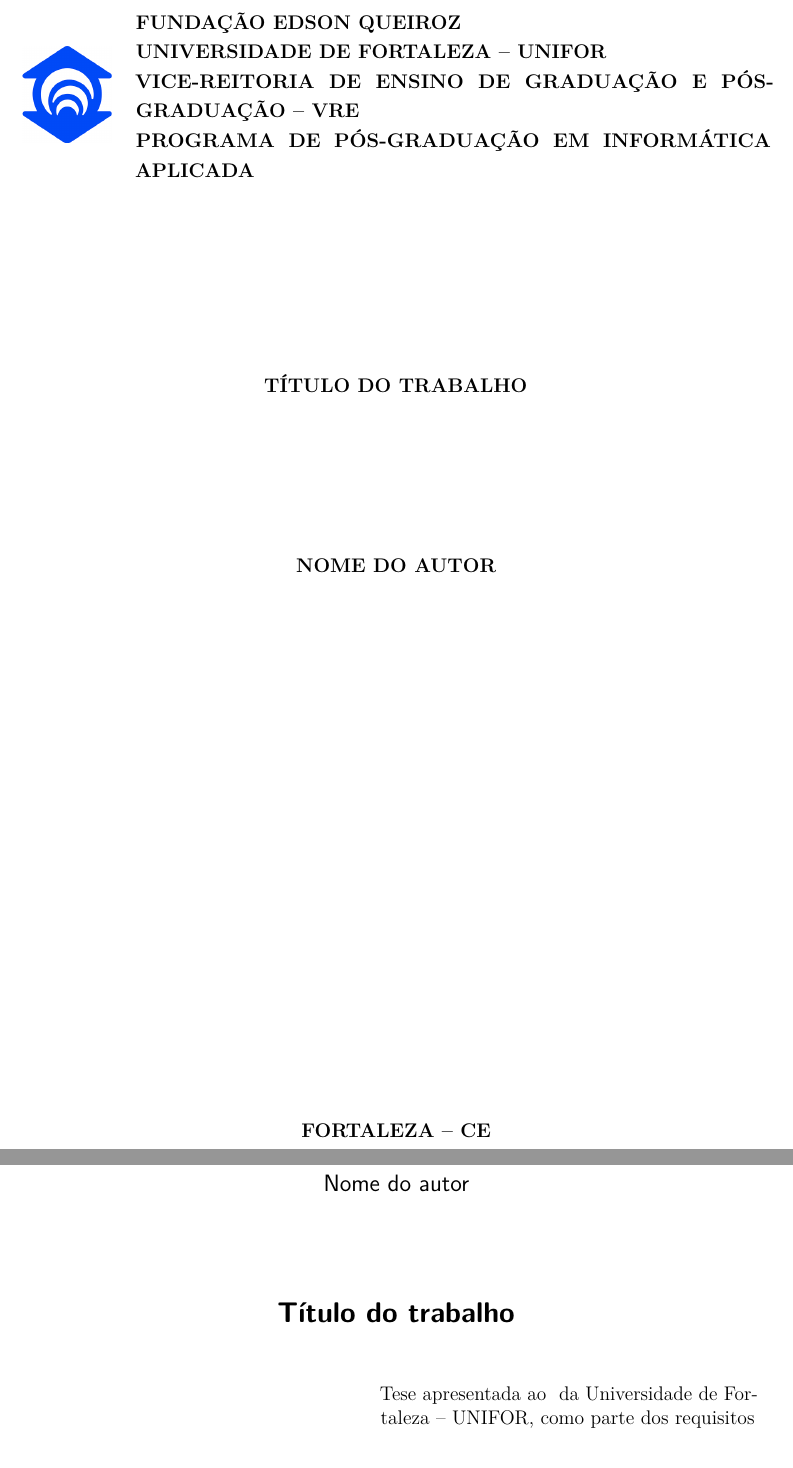
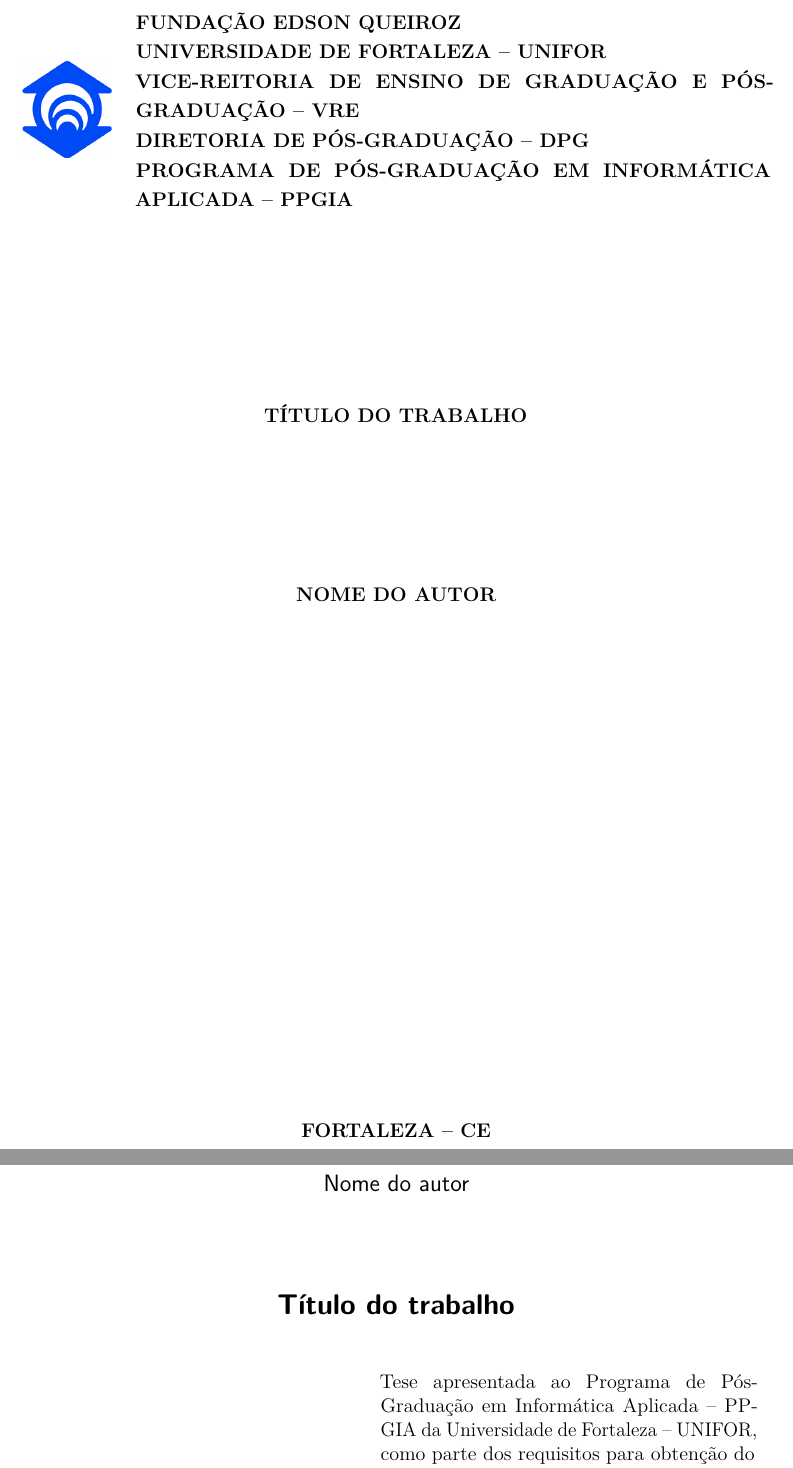
Before and after one commit to erneson/unifor-abnTeX2, a LaTeX thesis (main.tex, which reads template/unifor-abntex2.sty): two parts of pages 1 and 4 of 45, joined at a grey line, cut so that both start at the same text. Compiled offline with pdfLaTeX.

Commit message:
Corrige a capa

```diff
--- a/main.tex
+++ b/main.tex
@@ -41,10 +41,11 @@
 %%% DADOS PARA A CAPA %%%
 %%%%%%%%%%%%%%%%%%%%%%%%%
 
-\programa{Programa de Pós-Graduação em Informática Aplicada}
+\centro{Diretoria de Pós-Graduação -- DPG}                         % Mestrado e Doutorado
+\curso{Programa de Pós-Graduação em Informática Aplicada -- PPGIA} % Mestrado e Doutorado
 
-% \programa{Centro de Ciências Tecnológicas}        % Graduação
-% \curso{Curso de Ciência da Computação}            % Graduação
+% \centro{Centro de Ciências Tecnológicas - CCT} % Graduação
+% \curso{Curso de Ciência da Computação}         % Graduação
 
 \titulo{Título do trabalho}
 \autor{Nome do autor}
--- a/template/unifor-abntex2.sty
+++ b/template/unifor-abntex2.sty
@@ -121,14 +121,11 @@
 \providecommand{\imprimirvicereitoria}{}
 \newcommand{\vicereitoria}[1]{\renewcommand{\imprimirvicereitoria}{#1}}
 
-\providecommand{\imprimircurso}{}
-\newcommand{\curso}[1]{\renewcommand{\imprimircurso}{#1}}
-
 \providecommand{\imprimircentro}{}
 \newcommand{\centro}[1]{\renewcommand{\imprimircentro}{#1}}
 
-\providecommand{\imprimirprograma}{}
-\newcommand{\programa}[1]{\renewcommand{\imprimirprograma}{#1}}
+\providecommand{\imprimircurso}{}
+\newcommand{\curso}[1]{\renewcommand{\imprimircurso}{#1}}
 
 \providecommand{\imprimirnometitulo}{}
 \newcommand{\nometitulo}[1]{\renewcommand{\imprimirnometitulo}{#1}}
@@ -176,15 +173,8 @@
                                     \MakeUppercase{\imprimirfundacao}\par
                                     \MakeUppercase{\imprimirinstituicao}\par
                                     \MakeUppercase{\imprimirvicereitoria}\par
-
-                                    \ifnotempty{\imprimirprograma}
-                                               {\MakeUppercase{\imprimirprograma}\par}
-
-                                    \ifnotempty{\imprimircentro}
-                                               {\MakeUppercase{\imprimircentro}\par}
-
-                                    \ifnotempty{\imprimircurso}
-                                               {\MakeUppercase{\imprimircurso}\par}
+                                    \MakeUppercase{\imprimircentro}\par
+                                    \MakeUppercase{\imprimircurso}\par
                                 \end{minipage}
 
                                 \vspace{4cm}
```
Also changed, not shown: main.pdf.
